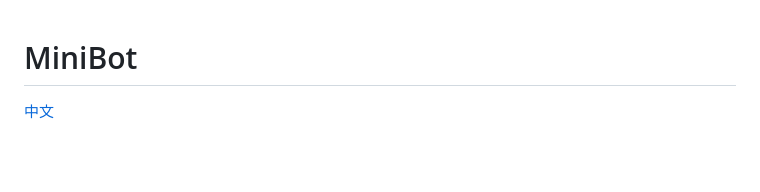
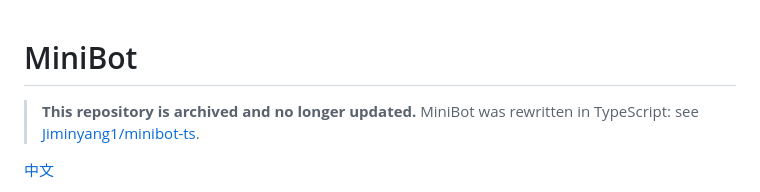
Before and after one commit to Jiminyang1/minibot, a Markdown page: README.en.md, the part around the change. Drawn GitHub-style; blank space fills up the shorter version.

Commit message:
docs: archive notice pointing to minibot-ts
Co-Authored-By: Claude Opus 5.5 <noreply@anthropic.com>

```diff
--- a/README.en.md
+++ b/README.en.md
@@ -1,4 +1,6 @@
 # MiniBot
+
+> **This repository is archived and no longer updated.** MiniBot was rewritten in TypeScript: see [Jiminyang1/minibot-ts](https://github.com/Jiminyang1/minibot-ts).
 
 [中文](README.md)
 
```
Also changed, not shown: README.md (+2 -0 lines).
